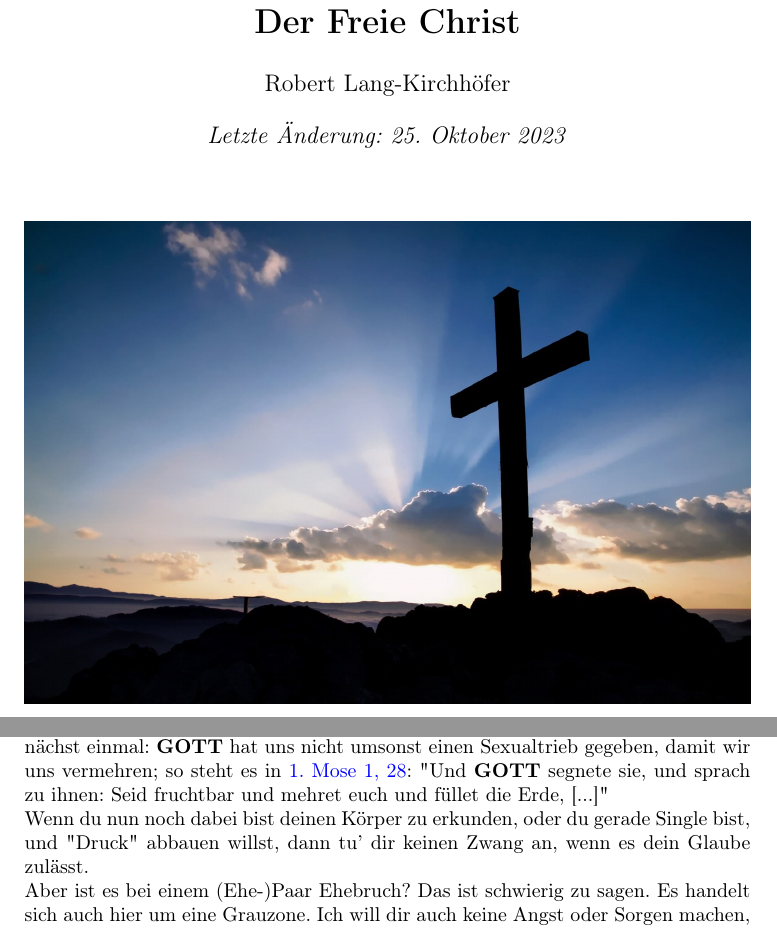
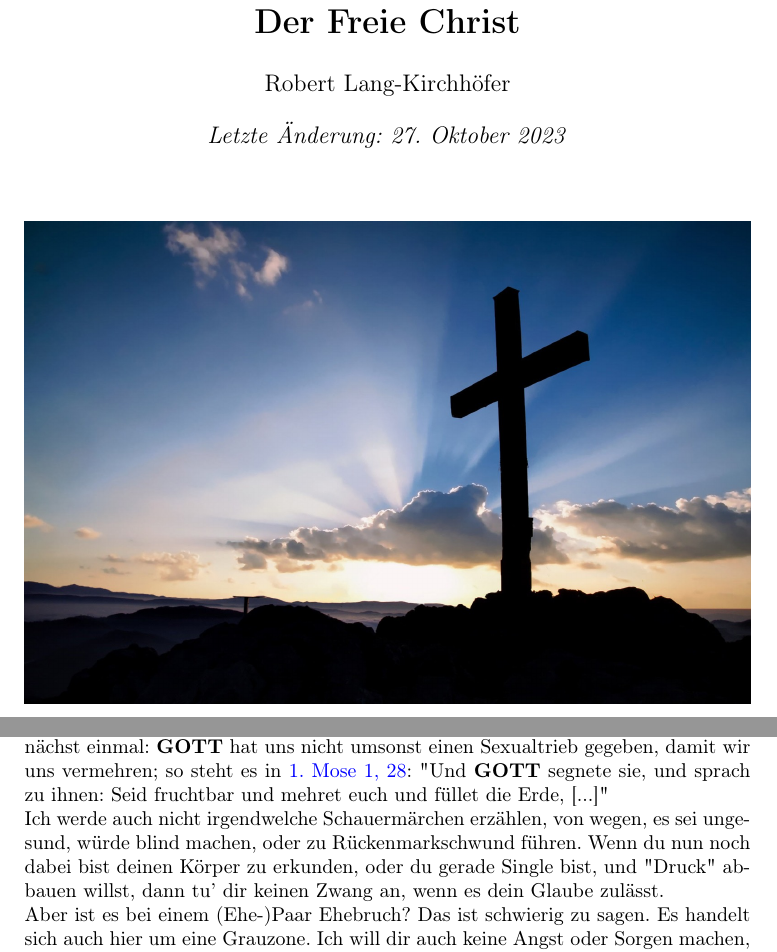
Before and after one commit to DerRobert-28/Der-Freie-Christ, a LaTeX document (src/Der Freie Christ.tex): two parts of pages 1 and 34 of 46, joined at a grey line, cut so that both start at the same text. Compiled offline with pdfLaTeX.

Commit message:
anmerkung

```diff
--- a/src/Der Freie Christ.tex
+++ b/src/Der Freie Christ.tex
@@ -79,7 +79,7 @@
 
 \title{\textbf{Der Freie Christ}}
 \author{Robert Lang-Kirchh\"ofer}
-\date{\textit{Letzte \"Anderung: 25. Oktober 2023}}
+\date{\textit{Letzte \"Anderung: 27. Oktober 2023}}
 
 \begin{document}
 	\setlength{\parindent}{0mm}
@@ -1919,6 +1919,11 @@
 		und sprach zu ihnen:
 		Seid fruchtbar und mehret euch und f\"ullet die Erde, [...]}
 		\\
+		Ich werde auch nicht irgendwelche Schauerm\"archen erz\"ahlen,
+		von wegen,
+		es sei ungesund,
+		w\"urde blind machen,
+		oder zu R\"uckenmarkschwund f\"uhren.
 		Wenn du nun noch dabei bist deinen K\"orper zu erkunden,
 		oder du gerade Single bist,
 		und \q{Druck} abbauen willst,
```
Also changed, not shown: src/The Free Christian.tex (+7 -1 lines), src/Der Freie Christ.pdf, src/The Free Christian.pdf, 4 other files.
